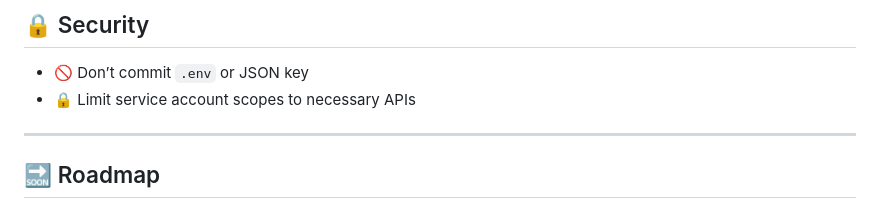
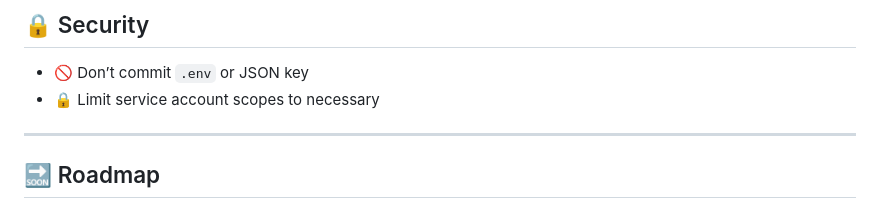
Before and after one commit to rmanir/ExpenseBot, a Markdown page: README.md, the part around the change. GitHub-like rendering.

Commit message:
Update security section in README
Corrected wording for service account scopes in security section.

```diff
--- a/README.md
+++ b/README.md
@@ -137,7 +137,7 @@ And appends a row to the sheet.
 ## 🔒 Security
 
 - 🚫 Don’t commit `.env` or JSON key
-- 🔒 Limit service account scopes to necessary APIs
+- 🔒 Limit service account scopes to necessary
 
 ---
 
```
